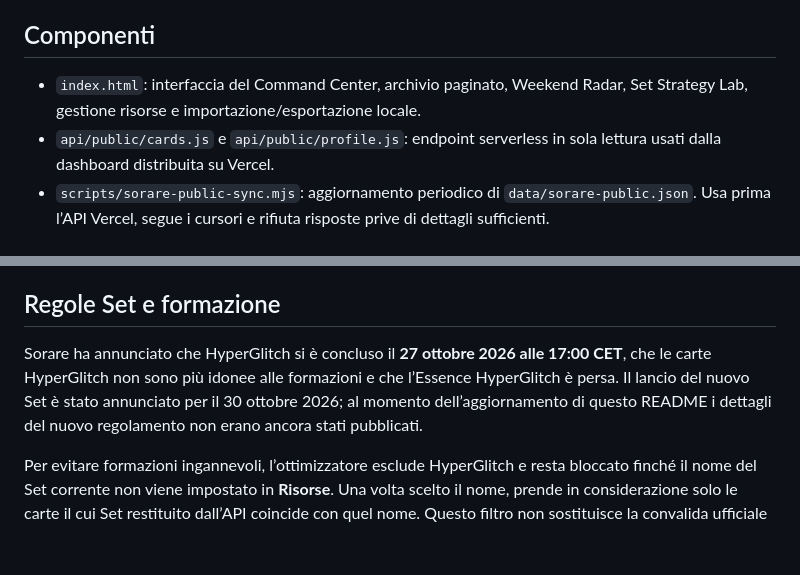
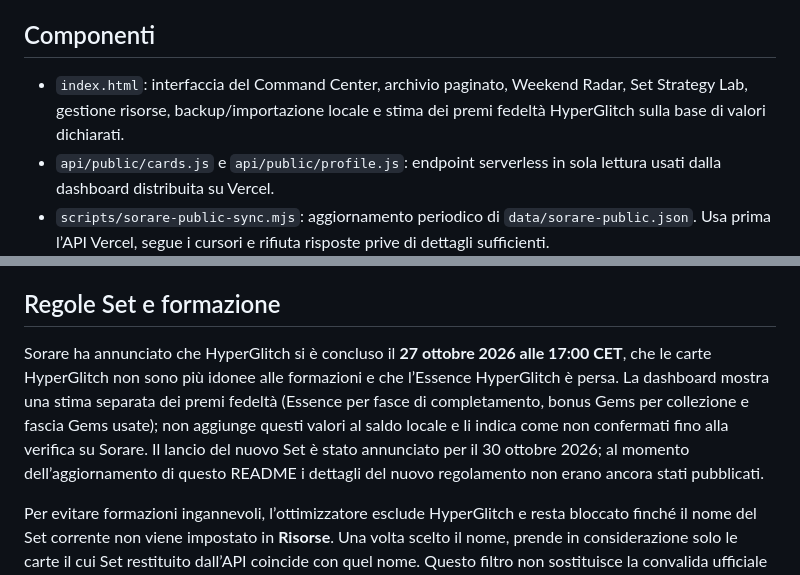
Before and after one commit to nextgenlabscouting/mianismo-fc-dashboard, a Markdown page: README.md, 2 parts joined by grey strips. Rendered like a GitHub page; blank space fills up the shorter version.

Commit message:
Document loyalty reward estimate and distinction from confirmed account balances

```diff
--- a/README.md
+++ b/README.md
@@ -13,7 +13,7 @@ L’API carte restituisce un cursore `endCursor` e il flag `hasMore`. Per legger
 
 ## Componenti
 
-- `index.html`: interfaccia del Command Center, archivio paginato, Weekend Radar, Set Strategy Lab, gestione risorse e importazione/esportazione locale.
+- `index.html`: interfaccia del Command Center, archivio paginato, Weekend Radar, Set Strategy Lab, gestione risorse, backup/importazione locale e stima dei premi fedeltà HyperGlitch sulla base di valori dichiarati.
 - `api/public/cards.js` e `api/public/profile.js`: endpoint serverless in sola lettura usati dalla dashboard distribuita su Vercel.
 - `scripts/sorare-public-sync.mjs`: aggiornamento periodico di `data/sorare-public.json`. Usa prima l’API Vercel, segue i cursori e rifiuta risposte prive di dettagli sufficienti.
 - `worker/index.js`: endpoint alternativo separato, destinato a Cloudflare Workers se vengono configurati i segreti necessari.
@@ -29,7 +29,7 @@ Le medie L5/L10/L15 sono storiche, non previsioni garantite. La data delle parti
 
 ## Regole Set e formazione
 
-Sorare ha annunciato che HyperGlitch si è concluso il **27 ottobre 2026 alle 17:00 CET**, che le carte HyperGlitch non sono più idonee alle formazioni e che l’Essence HyperGlitch è persa. Il lancio del nuovo Set è stato annunciato per il 30 ottobre 2026; al momento dell’aggiornamento di questo README i dettagli del nuovo regolamento non erano ancora stati pubblicati.
+Sorare ha annunciato che HyperGlitch si è concluso il **27 ottobre 2026 alle 17:00 CET**, che le carte HyperGlitch non sono più idonee alle formazioni e che l’Essence HyperGlitch è persa. La dashboard mostra una stima separata dei premi fedeltà (Essence per fasce di completamento, bonus Gems per collezione e fascia Gems usate); non aggiunge questi valori al saldo locale e li indica come non confermati fino alla verifica su Sorare. Il lancio del nuovo Set è stato annunciato per il 30 ottobre 2026; al momento dell’aggiornamento di questo README i dettagli del nuovo regolamento non erano ancora stati pubblicati.
 
 Per evitare formazioni ingannevoli, l’ottimizzatore esclude HyperGlitch e resta bloccato finché il nome del Set corrente non viene impostato in **Risorse**. Una volta scelto il nome, prende in considerazione solo le carte il cui Set restituito dall’API coincide con quel nome. Questo filtro non sostituisce la convalida ufficiale di Sorare: prima di inviare una formazione bisogna comunque controllare il tabellone, il cap, i ruoli e i requisiti pubblicati per il nuovo Set.
 
```
